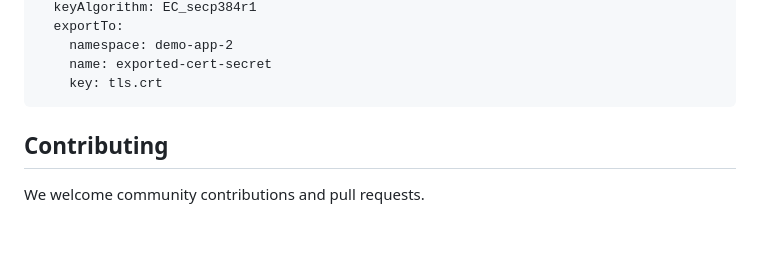
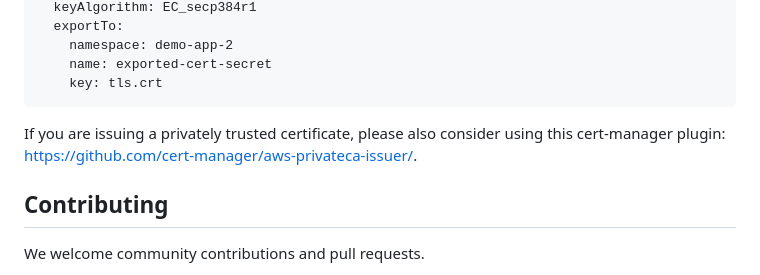
Before and after one commit to aws-controllers-k8s/acm-controller, a Markdown page: README.md, the part around one of its changes. Drawn GitHub-style; blank space fills up the shorter version.

````diff
--- a/README.md
+++ b/README.md
@@ -77,6 +77,7 @@ spec:
     name: exported-cert-secret
     key: tls.crt
 ```
+If you are issuing a privately trusted certificate, please also consider using this cert-manager plugin: https://github.com/cert-manager/aws-privateca-issuer/.
 
 ## Contributing
 
````
Also changed, not shown: other parts of README.md (+1 -1 lines).
